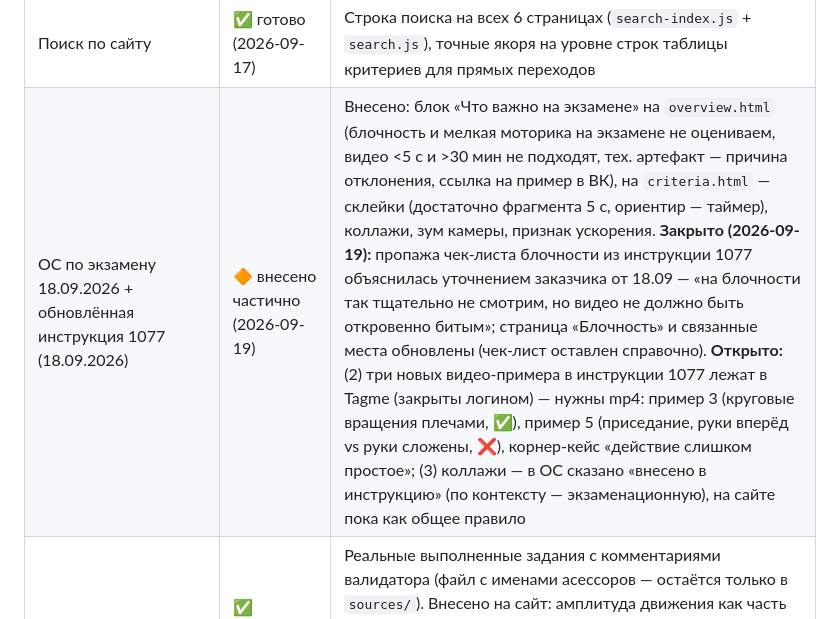
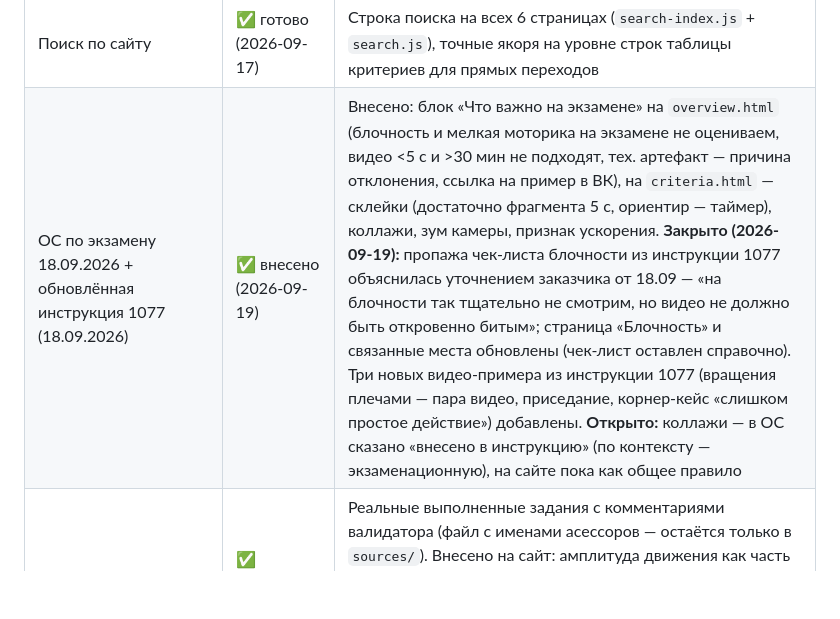
Before and after one commit to ekaterina-DL/1075-1077-manual, a Markdown page: docs/status.md, the part around the change. GitHub-like rendering; blank space fills up the shorter version.

Commit message:
Обновить статус: видео-примеры 1077 добавлены, блочность обновлена
Co-Authored-By: Claude Sonnet 5 <noreply@anthropic.com>

```diff
--- a/docs/status.md
+++ b/docs/status.md
@@ -17,5 +17,5 @@
 | Публикация на GitHub | ✅ готово (2026-09-17) | https://github.com/ekaterina-DL/1075-1077-manual, живой сайт на GitHub Pages: https://ekaterina-dl.github.io/1075-1077-manual/ |
 | Ответы заказчика 17.09.2026 (ракурс, «сложное движение», рамки, исключение 2 сек, ретроактивность правил, пулы с малым числом движений) | ✅ разобрано и внесено (2026-09-17) | Ракурс не имеет значения (только траектория), определение простого/сложного движения с 3 реальными видео-примерами на `criteria.html`, «Рамки» уточнены до эталонного видео, исключение 2 сек — не больше одного видео в комплекте, для балета (1076) допустимо 2–3 видео, новые правила не ретроактивны |
 | Поиск по сайту | ✅ готово (2026-09-17) | Строка поиска на всех 6 страницах (`search-index.js` + `search.js`), точные якоря на уровне строк таблицы критериев для прямых переходов |
-| ОС по экзамену 18.09.2026 + обновлённая инструкция 1077 (18.09.2026) | 🔶 внесено частично (2026-09-19) | Внесено: блок «Что важно на экзамене» на `overview.html` (блочность и мелкая моторика на экзамене не оцениваем, видео <5 с и >30 мин не подходят, тех. артефакт — причина отклонения, ссылка на пример в ВК), на `criteria.html` — склейки (достаточно фрагмента 5 с, ориентир — таймер), коллажи, зум камеры, признак ускорения. **Закрыто (2026-09-19):** пропажа чек-листа блочности из инструкции 1077 объяснилась уточнением заказчика от 18.09 — «на блочности так тщательно не смотрим, но видео не должно быть откровенно битым»; страница «Блочность» и связанные места обновлены (чек-лист оставлен справочно). **Открыто:** (2) три новых видео-примера в инструкции 1077 лежат в Tagme (закрыты логином) — нужны mp4: пример 3 (круговые вращения плечами, ✅), пример 5 (приседание, руки вперёд vs руки сложены, ❌), корнер-кейс «действие слишком простое»; (3) коллажи — в ОС сказано «внесено в инструкцию» (по контексту — экзаменационную), на сайте пока как общее правило |
+| ОС по экзамену 18.09.2026 + обновлённая инструкция 1077 (18.09.2026) | ✅ внесено (2026-09-19) | Внесено: блок «Что важно на экзамене» на `overview.html` (блочность и мелкая моторика на экзамене не оцениваем, видео <5 с и >30 мин не подходят, тех. артефакт — причина отклонения, ссылка на пример в ВК), на `criteria.html` — склейки (достаточно фрагмента 5 с, ориентир — таймер), коллажи, зум камеры, признак ускорения. **Закрыто (2026-09-19):** пропажа чек-листа блочности из инструкции 1077 объяснилась уточнением заказчика от 18.09 — «на блочности так тщательно не смотрим, но видео не должно быть откровенно битым»; страница «Блочность» и связанные места обновлены (чек-лист оставлен справочно). Три новых видео-примера из инструкции 1077 (вращения плечами — пара видео, приседание, корнер-кейс «слишком простое действие») добавлены. **Открыто:** коллажи — в ОС сказано «внесено в инструкцию» (по контексту — экзаменационную), на сайте пока как общее правило |
 | ОС от заказчика по 1075-1077 (Excel, 17.09.2026) | ✅ разобрано и внесено (2026-09-18) | Реальные выполненные задания с комментариями валидатора (файл с именами асессоров — остаётся только в `sources/`). Внесено на сайт: амплитуда движения как часть идентичности (пример «гранд батман», видео-пример на `request-1076.html`), расположение партнёров в парных танцах, музыкальные инструменты как риск мелкой моторики (`request-1075.html`). Подтвердили точность существующих 3 видео-примеров (простое/общее/сложное на `criteria.html`) — они взяты из этих же реальных заданий |
```
